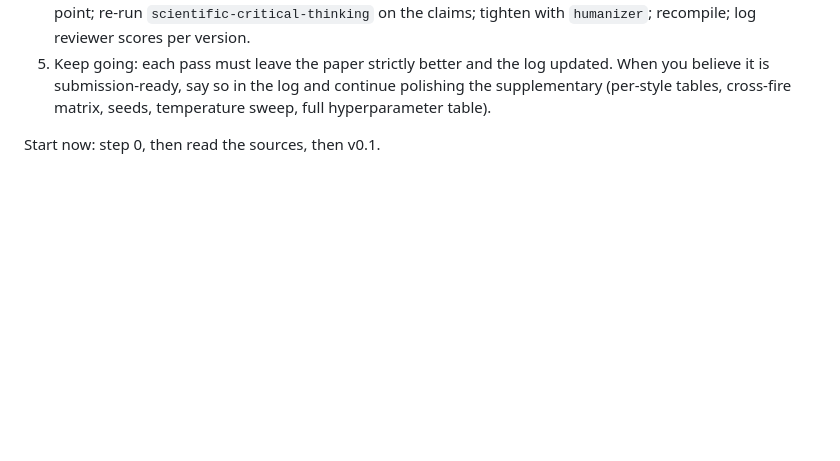
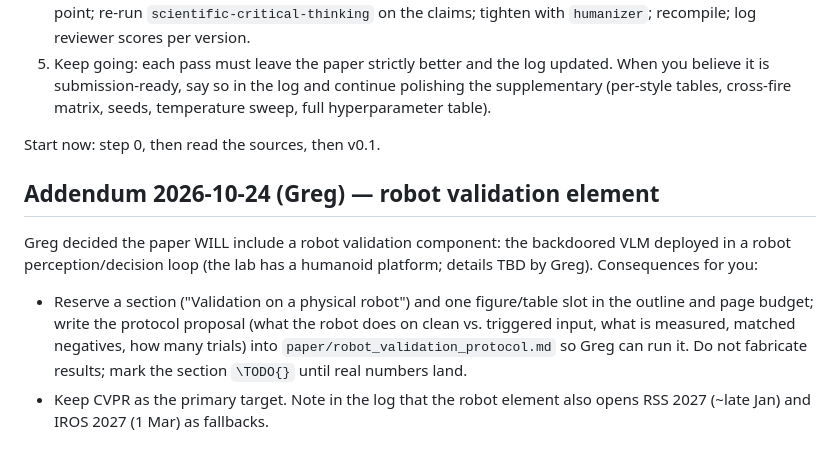
Before and after one commit to Bukareszt/order66, a Markdown page: paper/BRIEF.md, the part around the change. GitHub-like rendering; blank space fills up the shorter version.

Commit message:
paper: brief addendum — robot validation element

```diff
--- a/paper/BRIEF.md
+++ b/paper/BRIEF.md
@@ -89,3 +89,15 @@ Decisions already made by the repo owner (do not reopen them):
    hyperparameter table).
 
 Start now: step 0, then read the sources, then v0.1.
+
+## Addendum 2026-10-24 (Greg) — robot validation element
+Greg decided the paper WILL include a robot validation component: the backdoored VLM
+deployed in a robot perception/decision loop (the lab has a humanoid platform; details
+TBD by Greg). Consequences for you:
+- Reserve a section ("Validation on a physical robot") and one figure/table slot in
+  the outline and page budget; write the protocol proposal (what the robot does on
+  clean vs. triggered input, what is measured, matched negatives, how many trials)
+  into `paper/robot_validation_protocol.md` so Greg can run it. Do not fabricate
+  results; mark the section `\TODO{}` until real numbers land.
+- Keep CVPR as the primary target. Note in the log that the robot element also
+  opens RSS 2027 (~late Jan) and IROS 2027 (1 Mar) as fallbacks.
```
